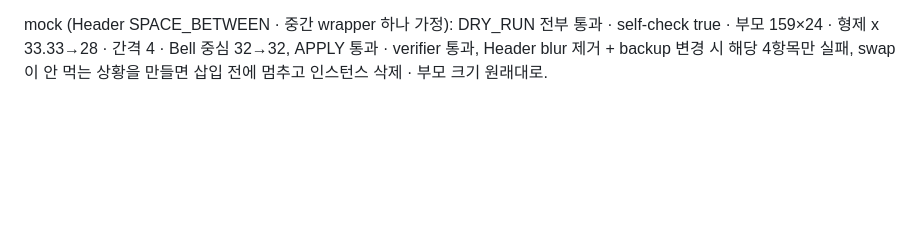
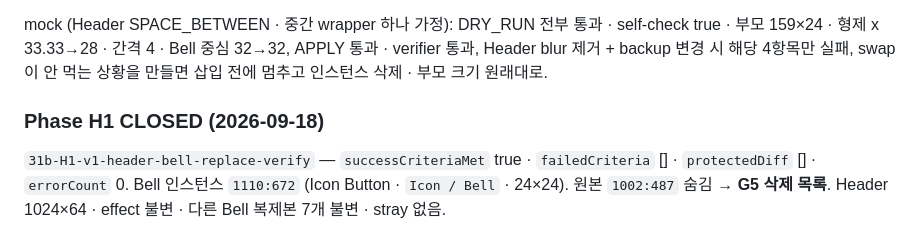
Before and after one commit to kimya010502-cyber/-job-tracker, a Markdown page: docs/figma-cleanup-progress.md, the part around the change. GitHub-like rendering; blank space fills up the shorter version.

Commit message:
Phase H1 CLOSED 기록
Co-Authored-By: Claude Opus 5 <noreply@anthropic.com>

```diff
--- a/docs/figma-cleanup-progress.md
+++ b/docs/figma-cleanup-progress.md
@@ -1665,3 +1665,9 @@ Bell `1002:487` 29.33×34.67 · 부모 `1003:1744` "Frame 2" (HORIZONTAL · HUG/
 mock (Header SPACE_BETWEEN · 중간 wrapper 하나 가정): DRY_RUN 전부 통과 · self-check true · 부모 159×24 · 형제 x 33.33→28 · 간격 4 ·
 Bell 중심 32→32, APPLY 통과 · verifier 통과, Header blur 제거 + backup 변경 시 해당 4항목만 실패,
 swap 이 안 먹는 상황을 만들면 삽입 전에 멈추고 인스턴스 삭제 · 부모 크기 원래대로.
+
+### Phase H1 CLOSED (2026-09-18)
+
+`31b-H1-v1-header-bell-replace-verify` — `successCriteriaMet` true · `failedCriteria` [] · `protectedDiff` [] · `errorCount` 0.
+Bell 인스턴스 `1110:672` (Icon Button · `Icon / Bell` · 24×24). 원본 `1002:487` 숨김 → **G5 삭제 목록**.
+Header 1024×64 · effect 불변 · 다른 Bell 복제본 7개 불변 · stray 없음.
```
